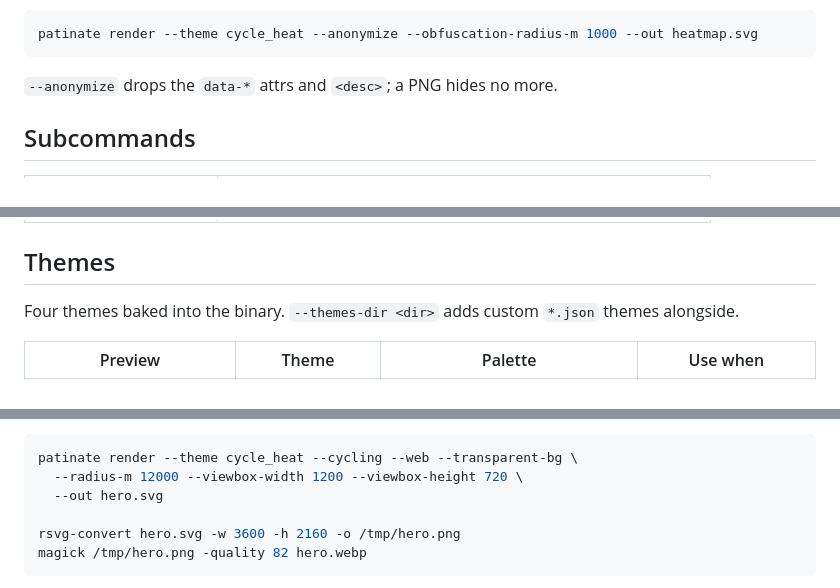
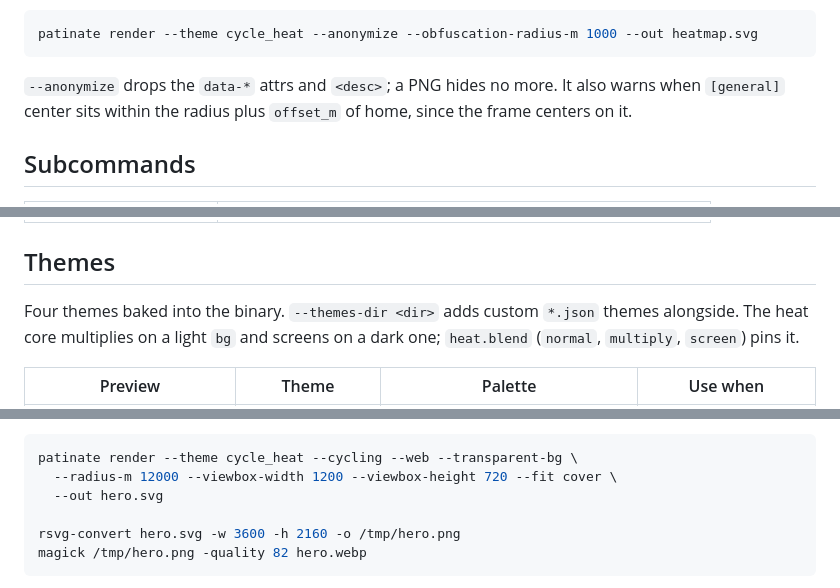
Before and after one commit to andrewdunndev/patinate, a Markdown page: README.md, 3 parts joined by grey strips. GitHub-like rendering; folded sections open.

Commit message:
docs: document --fit, heat.blend and the anonymize center warning
Co-Authored-By: Claude Opus 5.5 (1M context) <noreply@anthropic.com>

````diff
--- a/README.md
+++ b/README.md
@@ -85,6 +85,8 @@ patinate render --theme cycle_heat --anonymize --obfuscation-radius-m 1000 --out
 ```
 
 `--anonymize` drops the `data-*` attrs and `<desc>`; a PNG hides no more.
+It also warns when `[general]` center sits within the radius plus
+`offset_m` of home, since the frame centers on it.
 
 ## Subcommands
 
@@ -99,7 +101,9 @@ patinate render --theme cycle_heat --anonymize --obfuscation-radius-m 1000 --out
 ## Themes
 
 Four themes baked into the binary. `--themes-dir <dir>` adds custom
-`*.json` themes alongside.
+`*.json` themes alongside. The heat core multiplies on a light `bg`
+and screens on a dark one; `heat.blend` (`normal`, `multiply`,
+`screen`) pins it.
 
 | Preview | Theme | Palette | Use when |
 |---|---|---|---|
@@ -147,7 +152,7 @@ preset skips it).
 
 ```bash
 patinate render --theme cycle_heat --cycling --web --transparent-bg \
-  --radius-m 12000 --viewbox-width 1200 --viewbox-height 720 \
+  --radius-m 12000 --viewbox-width 1200 --viewbox-height 720 --fit cover \
   --out hero.svg
 
 rsvg-convert hero.svg -w 3600 -h 2160 -o /tmp/hero.png
````
Also changed, not shown: other parts of README.md (+1 -0 lines).
